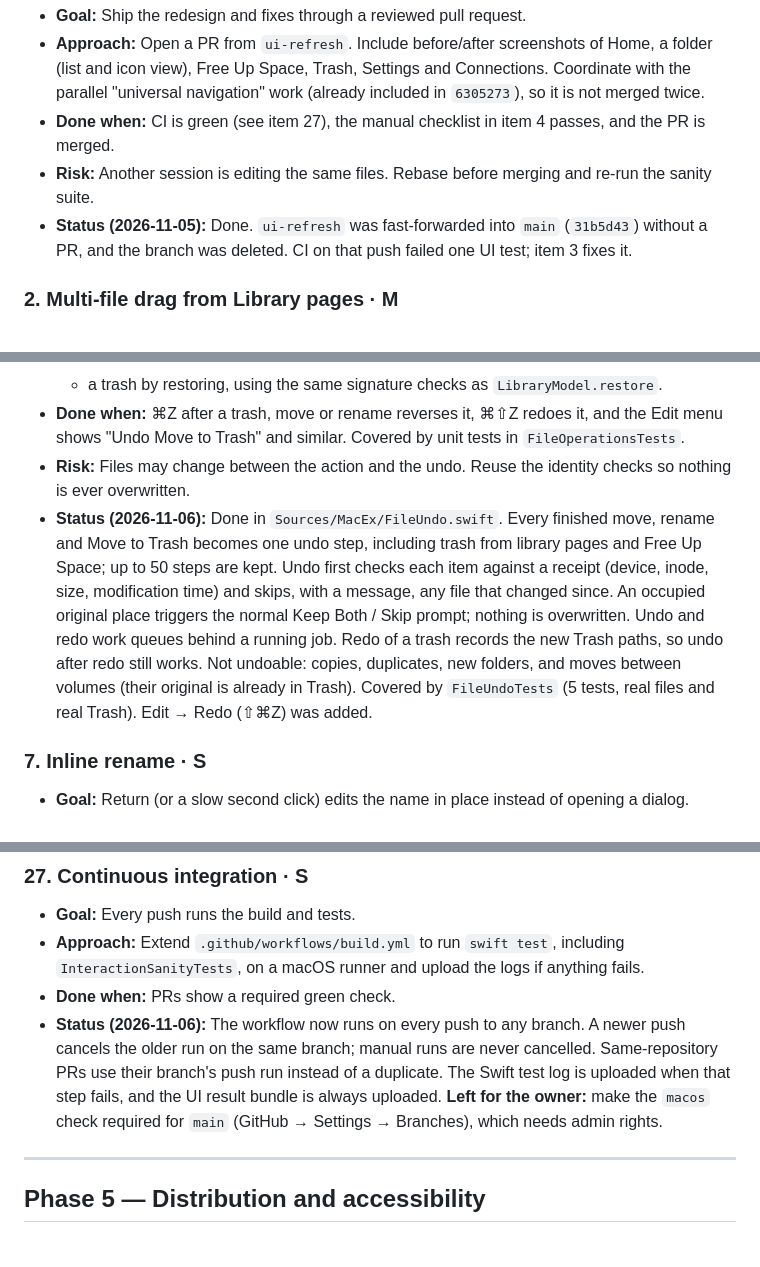
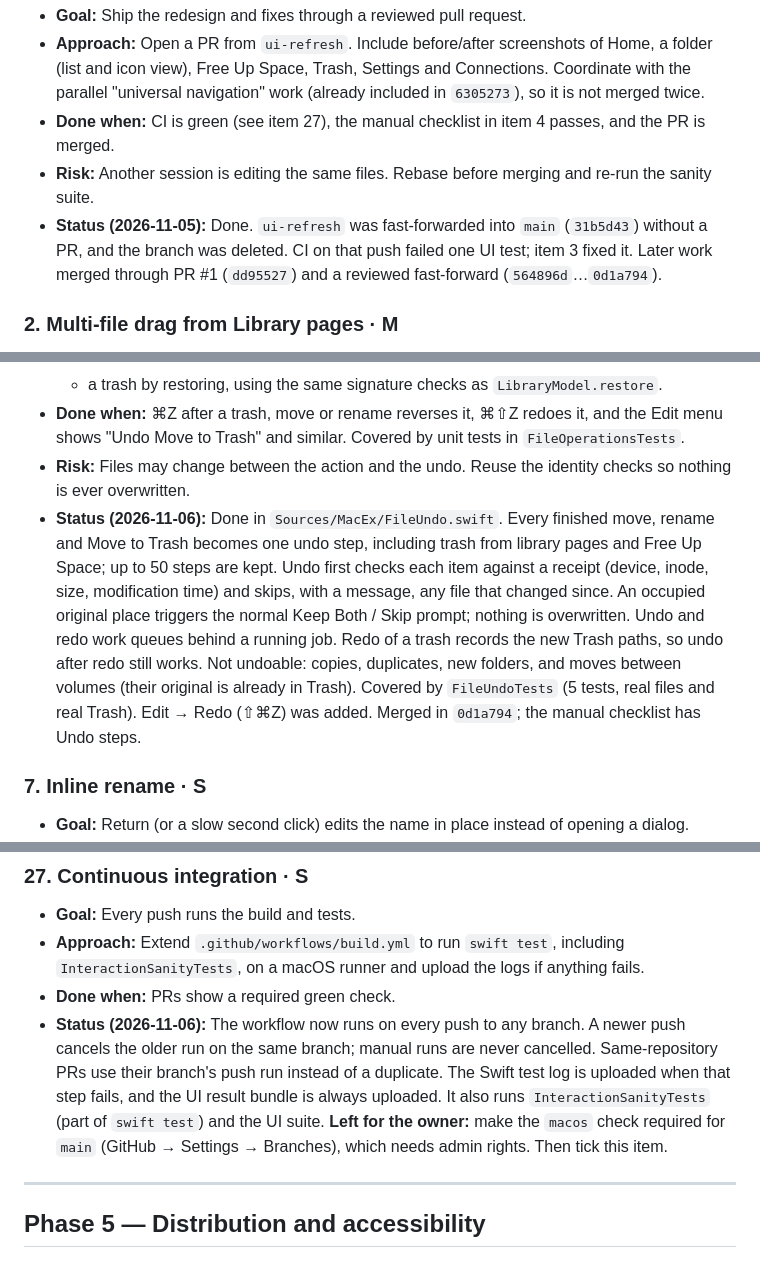
Before and after one commit to hgpt185/MacEx, a Markdown page: docs/IMPROVEMENT-PLAN.md, 3 parts joined by grey strips. GitHub-like rendering.

```diff
--- a/docs/IMPROVEMENT-PLAN.md
+++ b/docs/IMPROVEMENT-PLAN.md
@@ -34,7 +56,7 @@ This plan turns the post-redesign review into ordered, testable work. Each item
 - **Approach:** Open a PR from `ui-refresh`. Include before/after screenshots of Home, a folder (list and icon view), Free Up Space, Trash, Settings and Connections. Coordinate with the parallel "universal navigation" work (already included in `6305273`), so it is not merged twice.
 - **Done when:** CI is green (see item 27), the manual checklist in item 4 passes, and the PR is merged.
 - **Risk:** Another session is editing the same files. Rebase before merging and re-run the sanity suite.
-- **Status (2026-11-05):** Done. `ui-refresh` was fast-forwarded into `main` (`31b5d43`) without a PR, and the branch was deleted. CI on that push failed one UI test; item 3 fixes it.
+- **Status (2026-11-05):** Done. `ui-refresh` was fast-forwarded into `main` (`31b5d43`) without a PR, and the branch was deleted. CI on that push failed one UI test; item 3 fixed it. Later work merged through PR #1 (`dd95527`) and a reviewed fast-forward (`564896d`…`0d1a794`).
 
 ### 2. Multi-file drag from Library pages · M
 
@@ -90,7 +117,7 @@ This plan turns the post-redesign review into ordered, testable work. Each item
   - a trash by restoring, using the same signature checks as `LibraryModel.restore`.
 - **Done when:** ⌘Z after a trash, move or rename reverses it, ⌘⇧Z redoes it, and the Edit menu shows "Undo Move to Trash" and similar. Covered by unit tests in `FileOperationsTests`.
 - **Risk:** Files may change between the action and the undo. Reuse the identity checks so nothing is ever overwritten.
-- **Status (2026-11-06):** Done in `Sources/MacEx/FileUndo.swift`. Every finished move, rename and Move to Trash becomes one undo step, including trash from library pages and Free Up Space; up to 50 steps are kept. Undo first checks each item against a receipt (device, inode, size, modification time) and skips, with a message, any file that changed since. An occupied original place triggers the normal Keep Both / Skip prompt; nothing is overwritten. Undo and redo work queues behind a running job. Redo of a trash records the new Trash paths, so undo after redo still works. Not undoable: copies, duplicates, new folders, and moves between volumes (their original is already in Trash). Covered by `FileUndoTests` (5 tests, real files and real Trash). Edit → Redo (⇧⌘Z) was added.
+- **Status (2026-11-06):** Done in `Sources/MacEx/FileUndo.swift`. Every finished move, rename and Move to Trash becomes one undo step, including trash from library pages and Free Up Space; up to 50 steps are kept. Undo first checks each item against a receipt (device, inode, size, modification time) and skips, with a message, any file that changed since. An occupied original place triggers the normal Keep Both / Skip prompt; nothing is overwritten. Undo and redo work queues behind a running job. Redo of a trash records the new Trash paths, so undo after redo still works. Not undoable: copies, duplicates, new folders, and moves between volumes (their original is already in Trash). Covered by `FileUndoTests` (5 tests, real files and real Trash). Edit → Redo (⇧⌘Z) was added. Merged in `0d1a794`; the manual checklist has Undo steps.
 
 ### 7. Inline rename · S
 
@@ -244,7 +271,7 @@ This plan turns the post-redesign review into ordered, testable work. Each item
 - **Goal:** Every push runs the build and tests.
 - **Approach:** Extend `.github/workflows/build.yml` to run `swift test`, including `InteractionSanityTests`, on a macOS runner and upload the logs if anything fails.
 - **Done when:** PRs show a required green check.
-- **Status (2026-11-06):** The workflow now runs on every push to any branch. A newer push cancels the older run on the same branch; manual runs are never cancelled. Same-repository PRs use their branch's push run instead of a duplicate. The Swift test log is uploaded when that step fails, and the UI result bundle is always uploaded. **Left for the owner:** make the `macos` check required for `main` (GitHub → Settings → Branches), which needs admin rights.
+- **Status (2026-11-06):** The workflow now runs on every push to any branch. A newer push cancels the older run on the same branch; manual runs are never cancelled. Same-repository PRs use their branch's push run instead of a duplicate. The Swift test log is uploaded when that step fails, and the UI result bundle is always uploaded. It also runs `InteractionSanityTests` (part of `swift test`) and the UI suite. **Left for the owner:** make the `macos` check required for `main` (GitHub → Settings → Branches), which needs admin rights. Then tick this item.
 
 ---
 
```
Also changed, not shown: other parts of docs/IMPROVEMENT-PLAN.md (+42 -15 lines).
